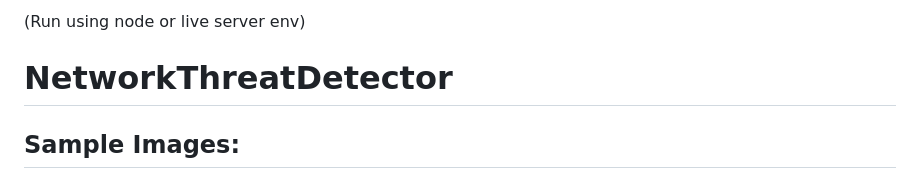
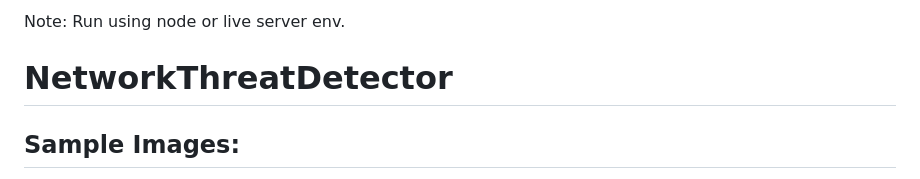
Before and after one commit to winverma/IP-Blacklister-Web, a Markdown page: README.md, the part around the change. GitHub-like rendering.

```diff
--- a/README.md
+++ b/README.md
@@ -1,4 +1,4 @@
-(Run using node or live server env)
+Note: Run using node or live server env.
 # NetworkThreatDetector
 ## Sample Images:
 ![Screenshot 2023-11-07 155206](https://github.com/winverma/NetworkThreatDetector/assets/82725829/27018fa4-fbc3-4bcd-b76f-af00e48c39d2)
```
